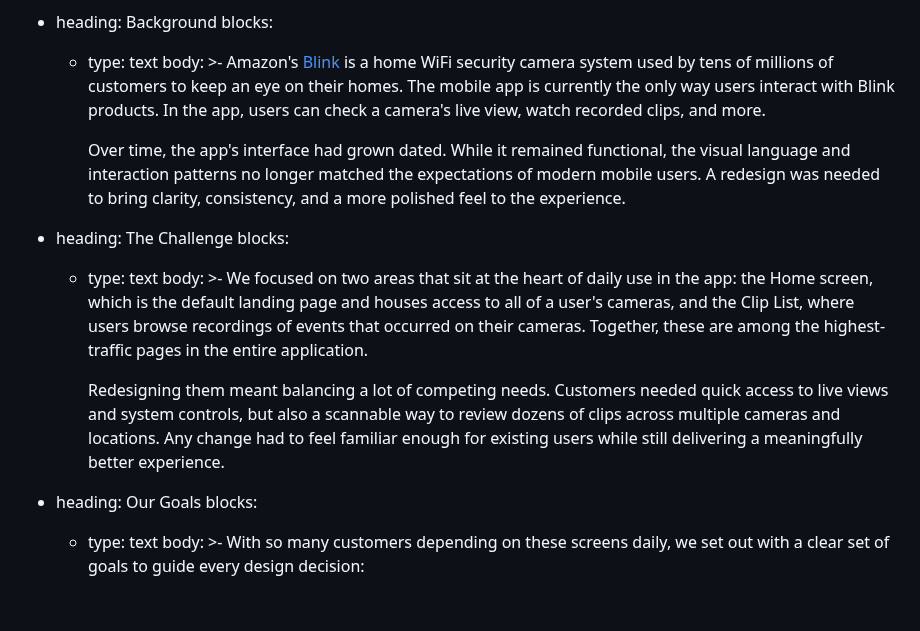
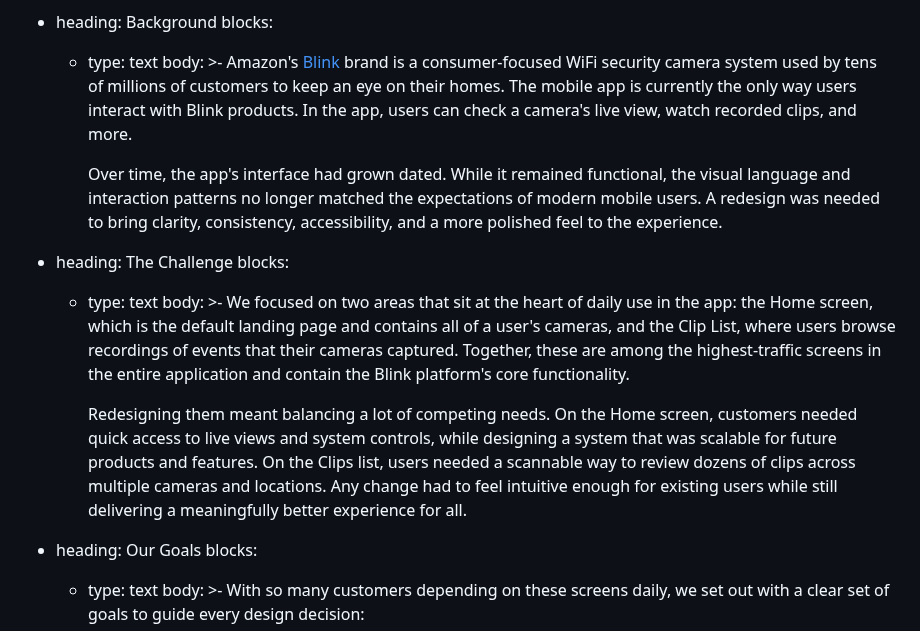
Before and after one commit to pxlws/pxlws.github.io, a Markdown page: src/projects/blinkappredesign.md, the part around the change. Drawn GitHub-style; blank space fills up the shorter version.

Commit message:
Update Project “blinkappredesign”

```diff
--- a/src/projects/blinkappredesign.md
+++ b/src/projects/blinkappredesign.md
@@ -19,26 +19,27 @@ sections:
     blocks:
       - type: text
         body: >-
-          Amazon's [Blink](https://blinkforhome.com) is a home WiFi security
-          camera system used by tens of millions of customers to keep an eye on
-          their homes. The mobile app is currently the only way users interact
-          with Blink products. In the app, users can check a camera's live view,
-          watch recorded clips, and more.
+          Amazon's [Blink](https://blinkforhome.com) brand is a consumer-focused
+          WiFi security camera system used by tens of millions of customers to
+          keep an eye on their homes. The mobile app is currently the only way
+          users interact with Blink products. In the app, users can check a
+          camera's live view, watch recorded clips, and more.
 
 
-          Over time, the app's interface had grown dated. While it remained functional, the visual language and interaction patterns no longer matched the expectations of modern mobile users. A redesign was needed to bring clarity, consistency, and a more polished feel to the experience.
+          Over time, the app's interface had grown dated. While it remained functional, the visual language and interaction patterns no longer matched the expectations of modern mobile users. A redesign was needed to bring clarity, consistency, accessibility, and a more polished feel to the experience.
   - heading: The Challenge
     blocks:
       - type: text
         body: >-
           We focused on two areas that sit at the heart of daily use in the app:
-          the Home screen, which is the default landing page and houses access
-          to all of a user's cameras, and the Clip List, where users browse
-          recordings of events that occurred on their cameras. Together, these
-          are among the highest-traffic pages in the entire application.
+          the Home screen, which is the default landing page and contains all of
+          a user's cameras, and the Clip List, where users browse recordings of
+          events that their cameras captured. Together, these are among the
+          highest-traffic screens in the entire application and contain the
+          Blink platform's core functionality.
 
 
-          Redesigning them meant balancing a lot of competing needs. Customers needed quick access to live views and system controls, but also a scannable way to review dozens of clips across multiple cameras and locations. Any change had to feel familiar enough for existing users while still delivering a meaningfully better experience.
+          Redesigning them meant balancing a lot of competing needs. On the Home screen, customers needed quick access to live views and system controls, while designing a system that was scalable for future products and features. On the Clips list, users needed a scannable way to review dozens of clips across multiple cameras and locations. Any change had to feel intuitive enough for existing users while still delivering a meaningfully better experience for all.
   - heading: Our Goals
     blocks:
       - type: text
```
